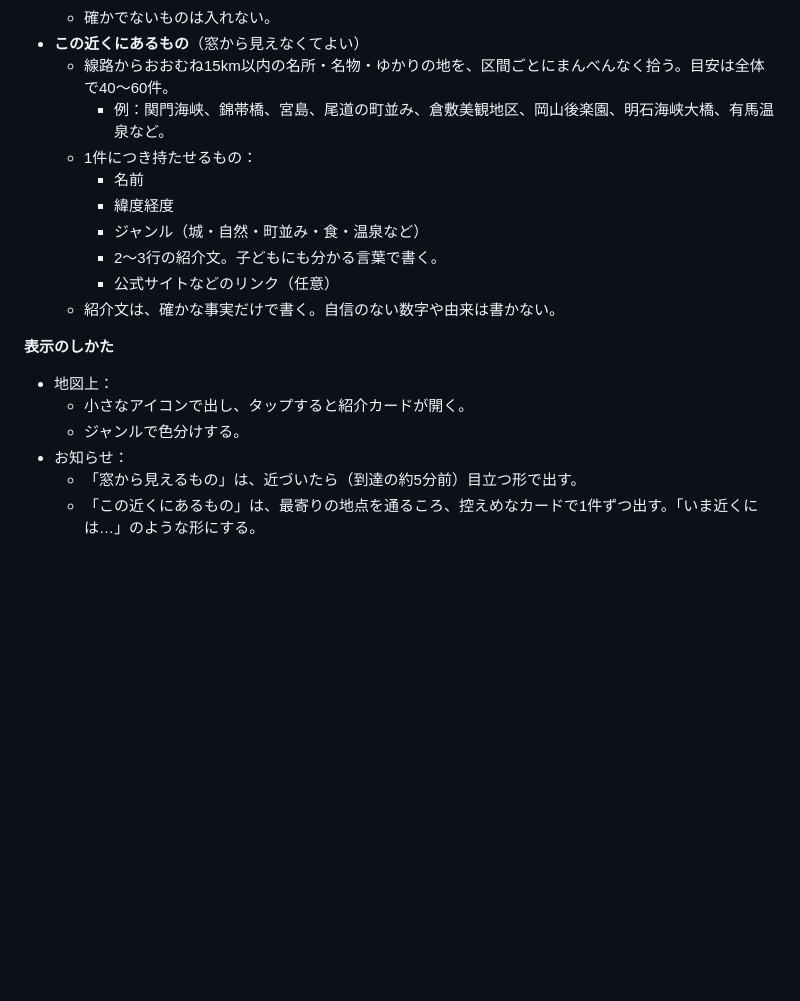
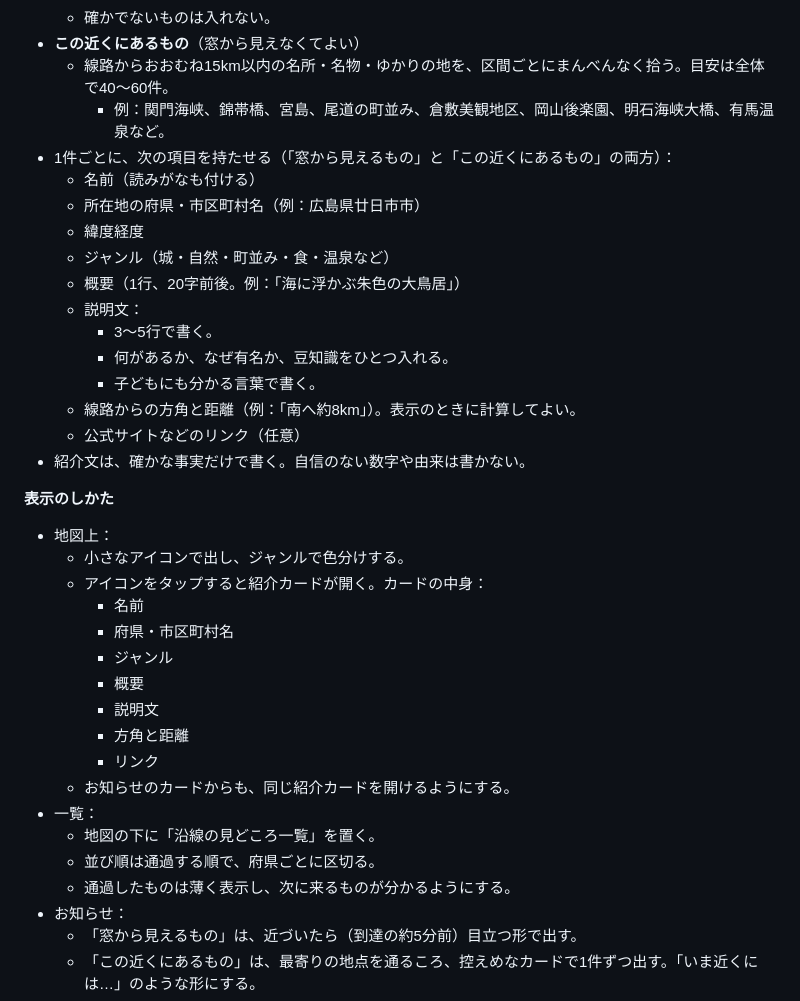
Before and after one commit to Shohei-A11Y/Nara-Osaka-Trip_2026, a Markdown page: _指示文/02_ライブ地図.md, the part around the change. GitHub-like rendering; blank space fills up the shorter version.

```diff
--- a/_指示文/02_ライブ地図.md
+++ b/_指示文/02_ライブ地図.md
@@ -105,18 +105,36 @@
 - **この近くにあるもの**（窓から見えなくてよい）
   - 線路からおおむね15km以内の名所・名物・ゆかりの地を、区間ごとにまんべんなく拾う。目安は全体で40〜60件。
     - 例：関門海峡、錦帯橋、宮島、尾道の町並み、倉敷美観地区、岡山後楽園、明石海峡大橋、有馬温泉など。
-  - 1件につき持たせるもの：
-    - 名前
-    - 緯度経度
-    - ジャンル（城・自然・町並み・食・温泉など）
-    - 2〜3行の紹介文。子どもにも分かる言葉で書く。
-    - 公式サイトなどのリンク（任意）
-  - 紹介文は、確かな事実だけで書く。自信のない数字や由来は書かない。
+- 1件ごとに、次の項目を持たせる（「窓から見えるもの」と「この近くにあるもの」の両方）：
+  - 名前（読みがなも付ける）
+  - 所在地の府県・市区町村名（例：広島県廿日市市）
+  - 緯度経度
+  - ジャンル（城・自然・町並み・食・温泉など）
+  - 概要（1行、20字前後。例：「海に浮かぶ朱色の大鳥居」）
+  - 説明文：
+    - 3〜5行で書く。
+    - 何があるか、なぜ有名か、豆知識をひとつ入れる。
+    - 子どもにも分かる言葉で書く。
+  - 線路からの方角と距離（例：「南へ約8km」）。表示のときに計算してよい。
+  - 公式サイトなどのリンク（任意）
+- 紹介文は、確かな事実だけで書く。自信のない数字や由来は書かない。
 
 **表示のしかた**
 - 地図上：
-  - 小さなアイコンで出し、タップすると紹介カードが開く。
-  - ジャンルで色分けする。
+  - 小さなアイコンで出し、ジャンルで色分けする。
+  - アイコンをタップすると紹介カードが開く。カードの中身：
+    - 名前
+    - 府県・市区町村名
+    - ジャンル
+    - 概要
+    - 説明文
+    - 方角と距離
+    - リンク
+  - お知らせのカードからも、同じ紹介カードを開けるようにする。
+- 一覧：
+  - 地図の下に「沿線の見どころ一覧」を置く。
+  - 並び順は通過する順で、府県ごとに区切る。
+  - 通過したものは薄く表示し、次に来るものが分かるようにする。
 - お知らせ：
   - 「窓から見えるもの」は、近づいたら（到達の約5分前）目立つ形で出す。
   - 「この近くにあるもの」は、最寄りの地点を通るころ、控えめなカードで1件ずつ出す。「いま近くには…」のような形にする。
```
Also changed, not shown: _指示文/99_最終修正メモ.md (+17 -0 lines).
